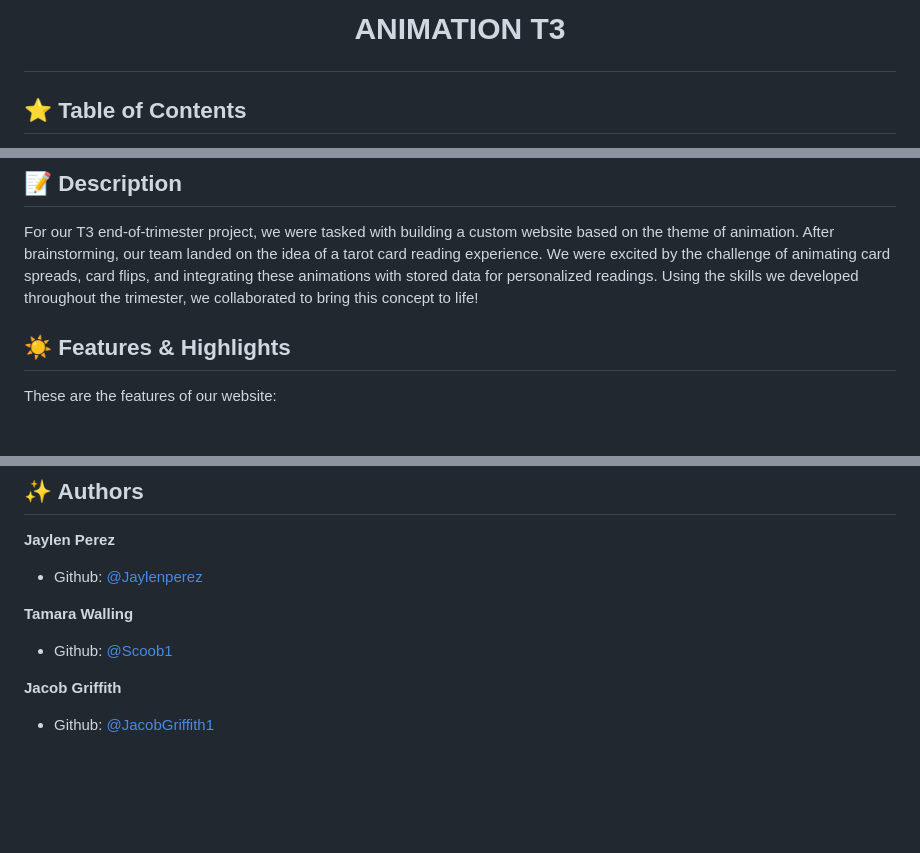
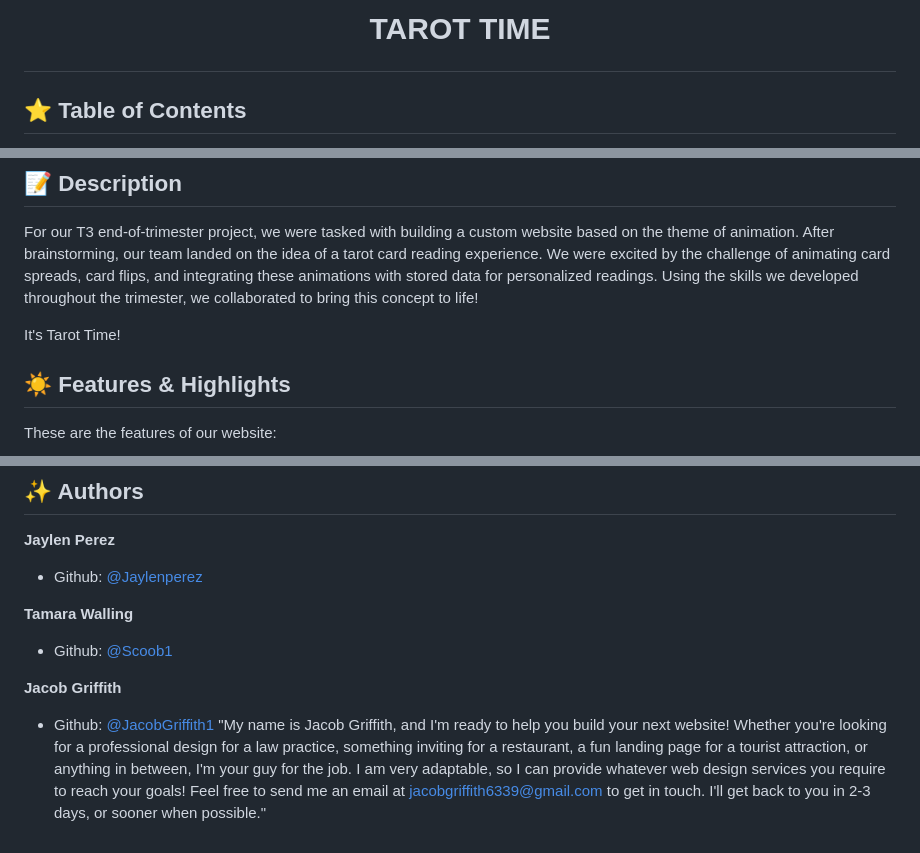
Before and after one commit to JacobGriffith1/tarot-time, a Markdown page: README.md, 3 parts joined by grey strips. Drawn GitHub-style; blank space fills up the shorter version.

Commit message:
readme updated to include more Jacob information in authors section

```diff
--- a/README.md
+++ b/README.md
@@ -1,4 +1,4 @@
-# <p align="center">ANIMATION T3</p>
+# <p align="center">TAROT TIME</p>
 
 ## :star: Table of Contents
 <details>
@@ -20,6 +20,8 @@
 
 ## :memo: <span id="description">Description</span>
 For our T3 end-of-trimester project, we were tasked with building a custom website based on the theme of animation. After brainstorming, our team landed on the idea of a tarot card reading experience. We were excited by the challenge of animating card spreads, card flips, and integrating these animations with stored data for personalized readings. Using the skills we developed throughout the trimester, we collaborated to bring this concept to life!
+
+It's Tarot Time!
 
 ## :sunny: <span id="features">Features & Highlights</span>
 
@@ -64,3 +66,4 @@ Thanks to everyone's hard hours of labor dedicated to designing this website, we
 
 **Jacob Griffith**
 - Github: [@JacobGriffith1](https://github.com/JacobGriffith1)
+"My name is Jacob Griffith, and I'm ready to help you build your next website! Whether you're looking for a professional design for a law practice, something inviting for a restaurant, a fun landing page for a tourist attraction, or anything in between, I'm your guy for the job. I am very adaptable, so I can provide whatever web design services you require to reach your goals! Feel free to send me an email at jacobgriffith6339@gmail.com to get in touch. I'll get back to you in 2-3 days, or sooner when possible."
```
